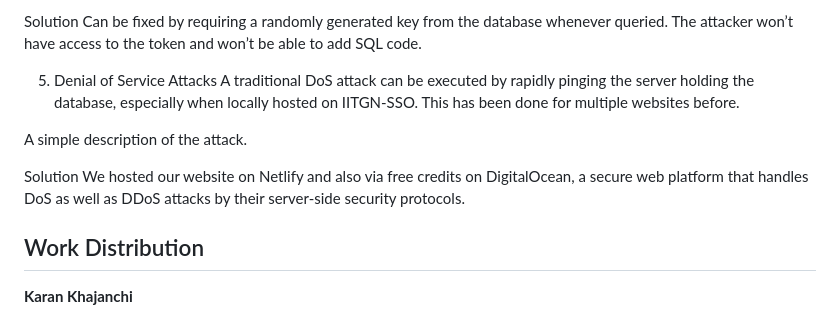
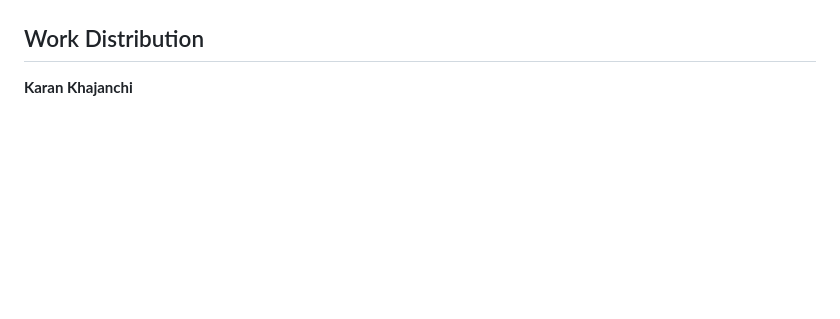
Before and after one commit to plugyawn/LaundryMan, a Markdown page: README.md, the part around the change printed below. GitHub-like rendering; blank space fills up the shorter version.

```diff
--- a/README.md
+++ b/README.md
@@ -123,18 +77,3 @@ However, it was required by our backend code to function properly.
-Solution
-Can be fixed by requiring a randomly generated key from the database whenever queried. The attacker won’t have access to the token and won’t be able to add SQL code.
-
-5) 	Denial of Service Attacks
-A traditional DoS attack can be executed by rapidly pinging the server holding the database, especially when locally hosted on IITGN-SSO. This has been done for multiple websites before.
-
-
-A simple description of the attack.
-
-Solution
-We hosted our website on Netlify and also via free credits on DigitalOcean, a secure web platform that handles DoS as well as DDoS attacks by their server-side security protocols.
-
-
-
-
 
 
 
```
Also changed, not shown: other parts of README.md (+0 -46 lines).
